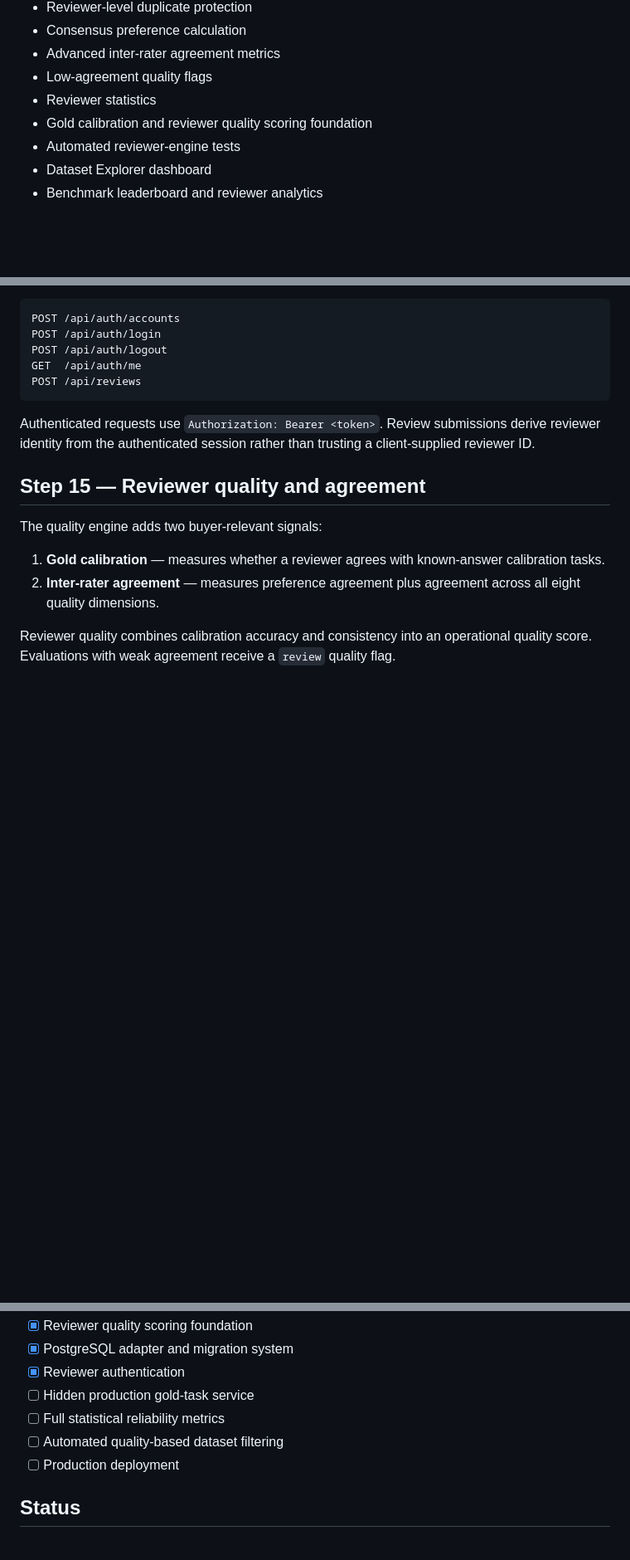
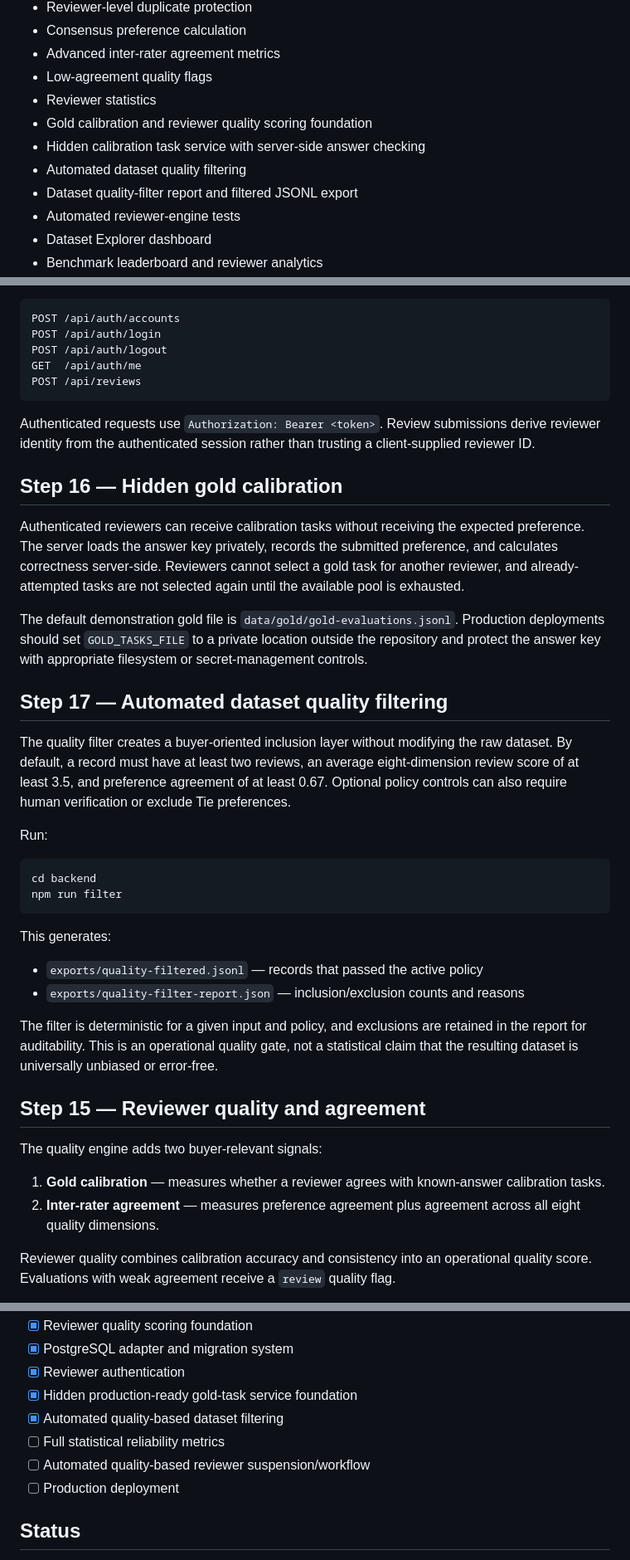
Before and after one commit to imaginationai31-sys/modeljudge-ai, a Markdown page: README.md, 3 parts joined by grey strips. Shown at 83% size. Rendered like a GitHub page; blank space fills up the shorter version.

Commit message:
docs: document Step 17 automated quality filtering

````diff
--- a/README.md
+++ b/README.md
@@ -23,6 +23,9 @@ ModelJudge AI is an open-source evaluation workspace designed to compare two AI
 - Low-agreement quality flags
 - Reviewer statistics
 - Gold calibration and reviewer quality scoring foundation
+- Hidden calibration task service with server-side answer checking
+- Automated dataset quality filtering
+- Dataset quality-filter report and filtered JSONL export
 - Automated reviewer-engine tests
 - Dataset Explorer dashboard
 - Benchmark leaderboard and reviewer analytics
@@ -120,6 +126,30 @@ POST /api/reviews
 
 Authenticated requests use `Authorization: Bearer <token>`. Review submissions derive reviewer identity from the authenticated session rather than trusting a client-supplied reviewer ID.
 
+## Step 16 — Hidden gold calibration
+
+Authenticated reviewers can receive calibration tasks without receiving the expected preference. The server loads the answer key privately, records the submitted preference, and calculates correctness server-side. Reviewers cannot select a gold task for another reviewer, and already-attempted tasks are not selected again until the available pool is exhausted.
+
+The default demonstration gold file is `data/gold/gold-evaluations.jsonl`. Production deployments should set `GOLD_TASKS_FILE` to a private location outside the repository and protect the answer key with appropriate filesystem or secret-management controls.
+
+## Step 17 — Automated dataset quality filtering
+
+The quality filter creates a buyer-oriented inclusion layer without modifying the raw dataset. By default, a record must have at least two reviews, an average eight-dimension review score of at least 3.5, and preference agreement of at least 0.67. Optional policy controls can also require human verification or exclude Tie preferences.
+
+Run:
+
+```bash
+cd backend
+npm run filter
+```
+
+This generates:
+
+- `exports/quality-filtered.jsonl` — records that passed the active policy
+- `exports/quality-filter-report.json` — inclusion/exclusion counts and reasons
+
+The filter is deterministic for a given input and policy, and exclusions are retained in the report for auditability. This is an operational quality gate, not a statistical claim that the resulting dataset is universally unbiased or error-free.
+
 ## Step 15 — Reviewer quality and agreement
 
 The quality engine adds two buyer-relevant signals:
@@ -154,9 +184,10 @@ Reviewer IDs should be pseudonymous. Do not store names, emails, credentials, pr
 - [x] Reviewer quality scoring foundation
 - [x] PostgreSQL adapter and migration system
 - [x] Reviewer authentication
-- [ ] Hidden production gold-task service
+- [x] Hidden production-ready gold-task service foundation
+- [x] Automated quality-based dataset filtering
 - [ ] Full statistical reliability metrics
-- [ ] Automated quality-based dataset filtering
+- [ ] Automated quality-based reviewer suspension/workflow
 - [ ] Production deployment
 
 ## Status
````
Also changed, not shown: other parts of README.md (+3 -0 lines).
